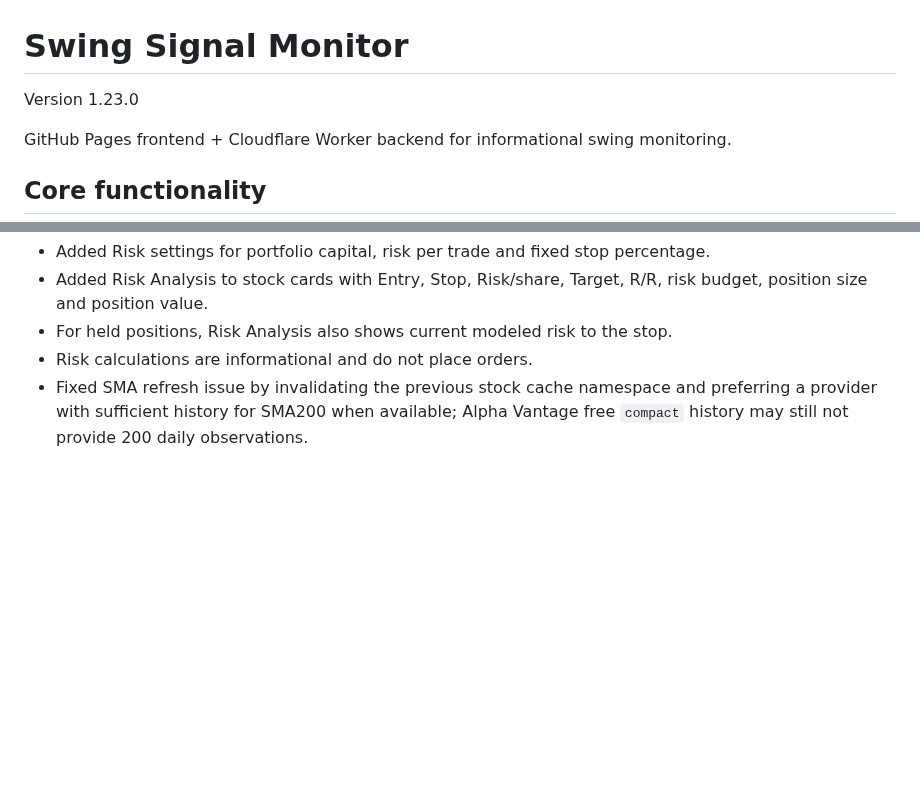
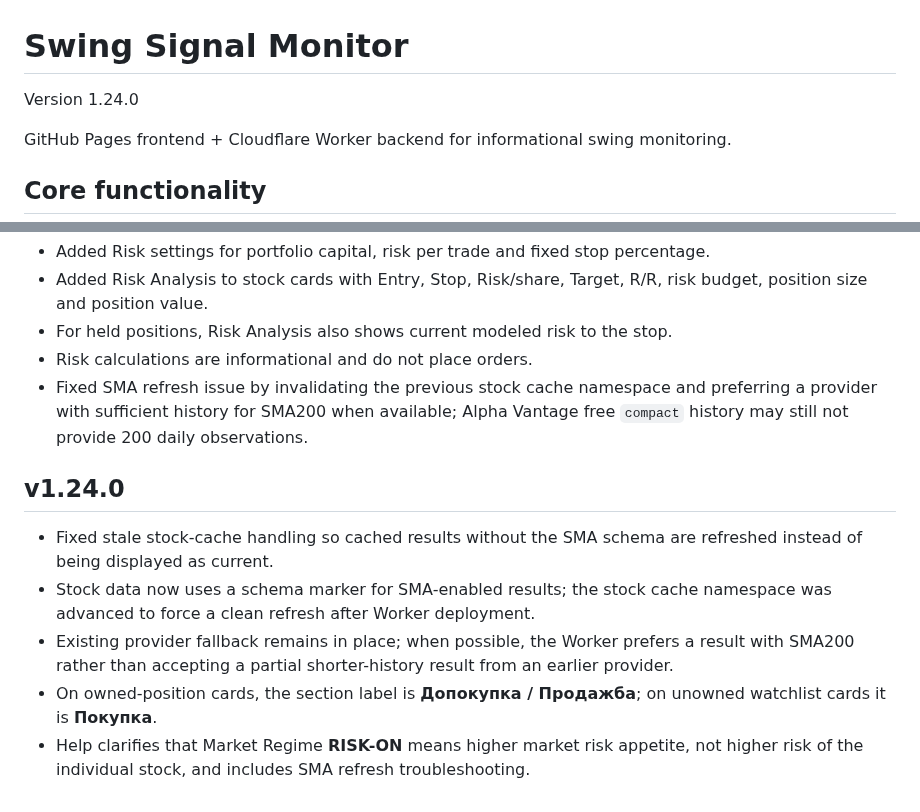
Before and after one commit to dannrash78/Swing-Signal-Monitor, a Markdown page: README.md, 2 parts joined by grey strips. Drawn GitHub-style; blank space fills up the shorter version.

Commit message:
v1.24.0 document SMA cache and card semantics

```diff
--- a/README.md
+++ b/README.md
@@ -1,6 +1,6 @@
 # Swing Signal Monitor
 
-Version 1.23.0
+Version 1.24.0
 
 GitHub Pages frontend + Cloudflare Worker backend for informational swing monitoring.
 
@@ -116,3 +116,12 @@ API keys remain server-side in Cloudflare Worker. The frontend sends only provid
 - For held positions, Risk Analysis also shows current modeled risk to the stop.
 - Risk calculations are informational and do not place orders.
 - Fixed SMA refresh issue by invalidating the previous stock cache namespace and preferring a provider with sufficient history for SMA200 when available; Alpha Vantage free `compact` history may still not provide 200 daily observations.
+
+
+## v1.24.0
+
+- Fixed stale stock-cache handling so cached results without the SMA schema are refreshed instead of being displayed as current.
+- Stock data now uses a schema marker for SMA-enabled results; the stock cache namespace was advanced to force a clean refresh after Worker deployment.
+- Existing provider fallback remains in place; when possible, the Worker prefers a result with SMA200 rather than accepting a partial shorter-history result from an earlier provider.
+- On owned-position cards, the section label is **Допокупка / Продажба**; on unowned watchlist cards it is **Покупка**.
+- Help clarifies that Market Regime **RISK-ON** means higher market risk appetite, not higher risk of the individual stock, and includes SMA refresh troubleshooting.
```
